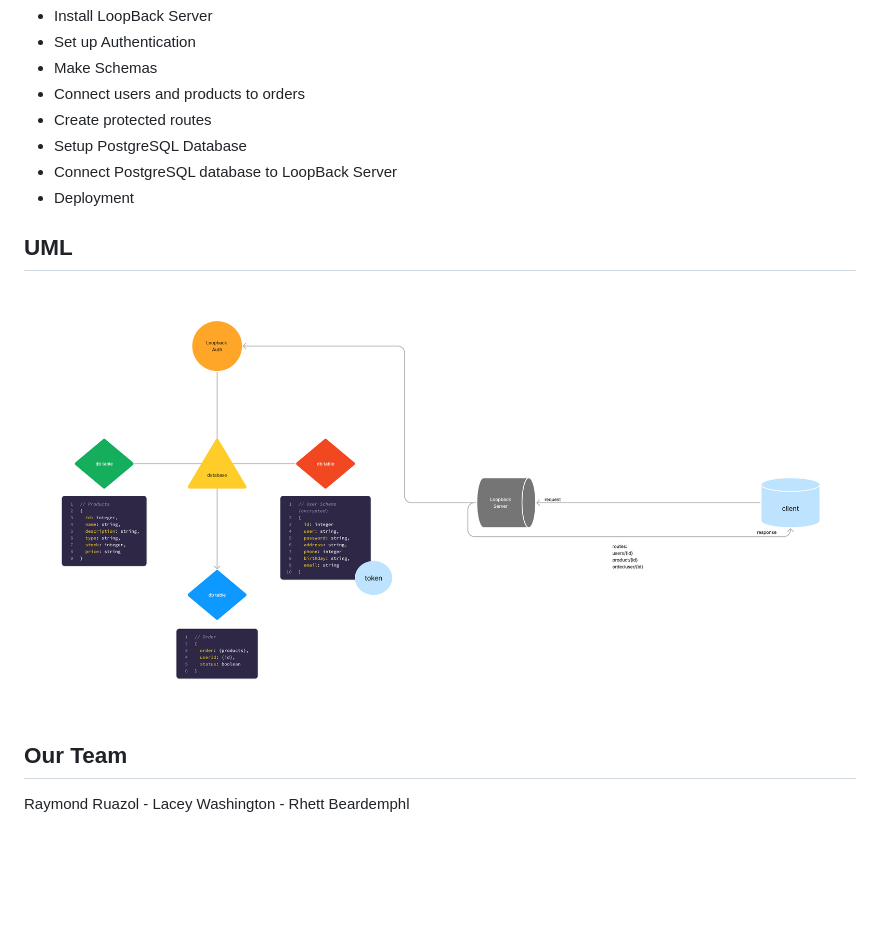
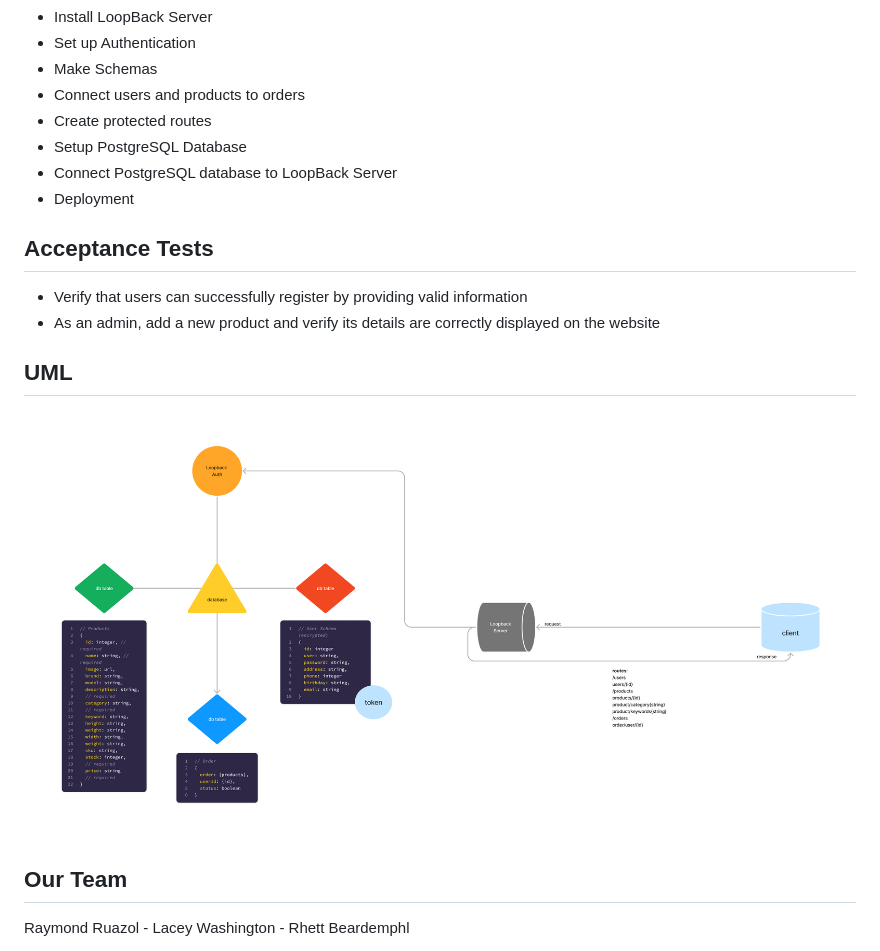
Before and after one commit to The-Megasauruses/DeVo-backend, a Markdown page: README.md, the part around the change. GitHub-like rendering; pictures changed too: assets/ecommBackendUml.png; blank space fills up the shorter version.

Commit message:
newUml

```diff
--- a/README.md
+++ b/README.md
@@ -42,6 +42,11 @@ We will be making the backend to an ecommerce website that sells a variety of pr
 - Setup PostgreSQL Database
 - Connect PostgreSQL database to LoopBack Server
 - Deployment
+
+## Acceptance Tests
+
+- Verify that users can successfully register by providing valid information
+- As an admin, add a new product and verify its details are correctly displayed on the website
 
 ## UML
 
```
